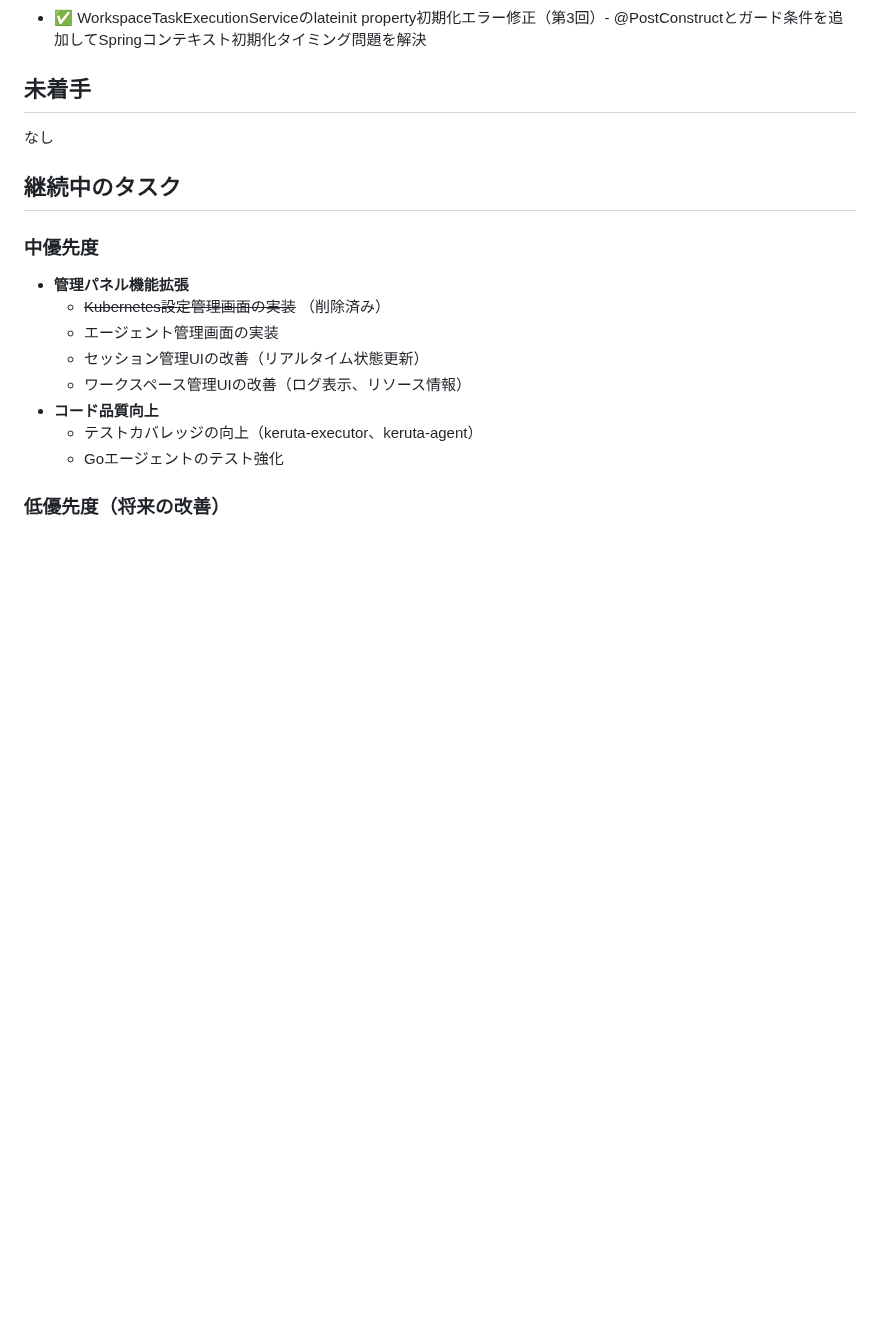
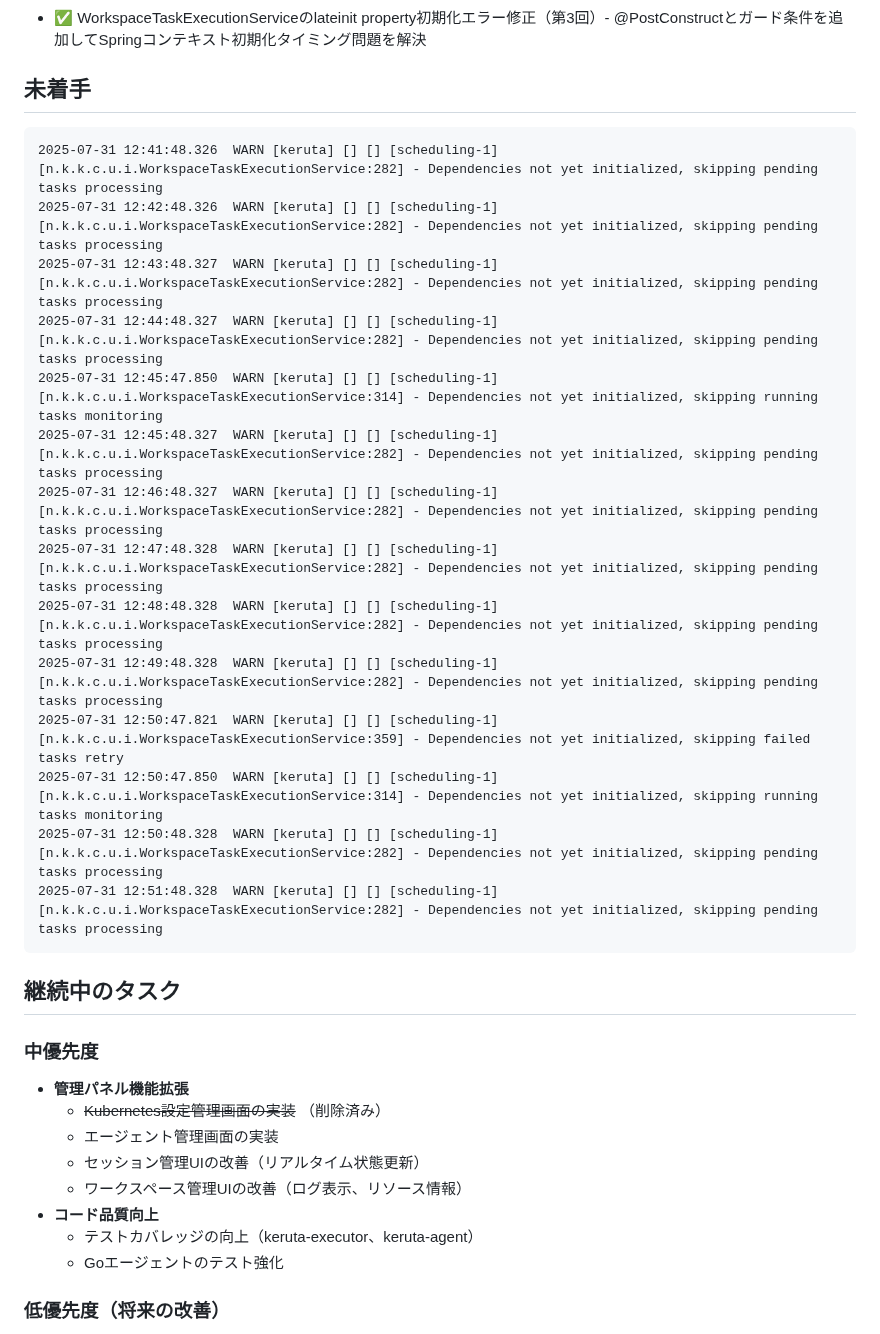
Before and after one commit to kigawa-net/keruta, a Markdown page: todo.md, the part around the change. GitHub-like rendering; blank space fills up the shorter version.

````diff
--- a/todo.md
+++ b/todo.md
@@ -19,7 +19,23 @@
 * ✅ WorkspaceTaskExecutionServiceのlateinit property初期化エラー修正（第3回）- @PostConstructとガード条件を追加してSpringコンテキスト初期化タイミング問題を解決
 
 ## 未着手
-なし
+
+```log
+2025-07-31 12:41:48.326  WARN [keruta] [] [] [scheduling-1] [n.k.k.c.u.i.WorkspaceTaskExecutionService:282] - Dependencies not yet initialized, skipping pending tasks processing
+2025-07-31 12:42:48.326  WARN [keruta] [] [] [scheduling-1] [n.k.k.c.u.i.WorkspaceTaskExecutionService:282] - Dependencies not yet initialized, skipping pending tasks processing
+2025-07-31 12:43:48.327  WARN [keruta] [] [] [scheduling-1] [n.k.k.c.u.i.WorkspaceTaskExecutionService:282] - Dependencies not yet initialized, skipping pending tasks processing
+2025-07-31 12:44:48.327  WARN [keruta] [] [] [scheduling-1] [n.k.k.c.u.i.WorkspaceTaskExecutionService:282] - Dependencies not yet initialized, skipping pending tasks processing
+2025-07-31 12:45:47.850  WARN [keruta] [] [] [scheduling-1] [n.k.k.c.u.i.WorkspaceTaskExecutionService:314] - Dependencies not yet initialized, skipping running tasks monitoring
+2025-07-31 12:45:48.327  WARN [keruta] [] [] [scheduling-1] [n.k.k.c.u.i.WorkspaceTaskExecutionService:282] - Dependencies not yet initialized, skipping pending tasks processing
+2025-07-31 12:46:48.327  WARN [keruta] [] [] [scheduling-1] [n.k.k.c.u.i.WorkspaceTaskExecutionService:282] - Dependencies not yet initialized, skipping pending tasks processing
+2025-07-31 12:47:48.328  WARN [keruta] [] [] [scheduling-1] [n.k.k.c.u.i.WorkspaceTaskExecutionService:282] - Dependencies not yet initialized, skipping pending tasks processing
+2025-07-31 12:48:48.328  WARN [keruta] [] [] [scheduling-1] [n.k.k.c.u.i.WorkspaceTaskExecutionService:282] - Dependencies not yet initialized, skipping pending tasks processing
+2025-07-31 12:49:48.328  WARN [keruta] [] [] [scheduling-1] [n.k.k.c.u.i.WorkspaceTaskExecutionService:282] - Dependencies not yet initialized, skipping pending tasks processing
+2025-07-31 12:50:47.821  WARN [keruta] [] [] [scheduling-1] [n.k.k.c.u.i.WorkspaceTaskExecutionService:359] - Dependencies not yet initialized, skipping failed tasks retry
+2025-07-31 12:50:47.850  WARN [keruta] [] [] [scheduling-1] [n.k.k.c.u.i.WorkspaceTaskExecutionService:314] - Dependencies not yet initialized, skipping running tasks monitoring
+2025-07-31 12:50:48.328  WARN [keruta] [] [] [scheduling-1] [n.k.k.c.u.i.WorkspaceTaskExecutionService:282] - Dependencies not yet initialized, skipping pending tasks processing
+2025-07-31 12:51:48.328  WARN [keruta] [] [] [scheduling-1] [n.k.k.c.u.i.WorkspaceTaskExecutionService:282] - Dependencies not yet initialized, skipping pending tasks processing
+```
 
 ## 継続中のタスク
 
````
